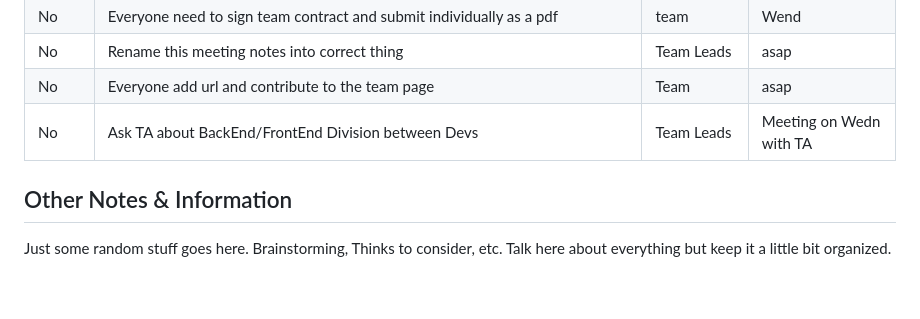
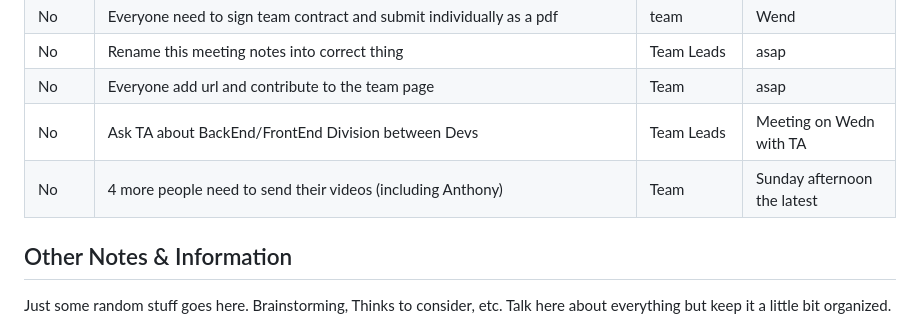
Before and after one commit to cse110-sp24-group32/cse110-sp24-group32, a Markdown page: admin/meetings/meetingminutes.md, the part around the change. GitHub-like rendering; blank space fills up the shorter version.

```diff
--- a/admin/meetings/meetingminutes.md
+++ b/admin/meetings/meetingminutes.md
@@ -54,6 +54,7 @@ Made everyone admin in the repository | people could not upload their signed pdf
 | No | Rename this meeting notes into correct thing | Team Leads | asap |
 | No | Everyone add url and contribute to the team page | Team | asap |
 | No | Ask TA about BackEnd/FrontEnd Division between Devs | Team Leads | Meeting on Wedn with TA |
+| No | 4 more people need to send their videos (including Anthony) | Team  | Sunday afternoon the latest |
 
 
 
```
